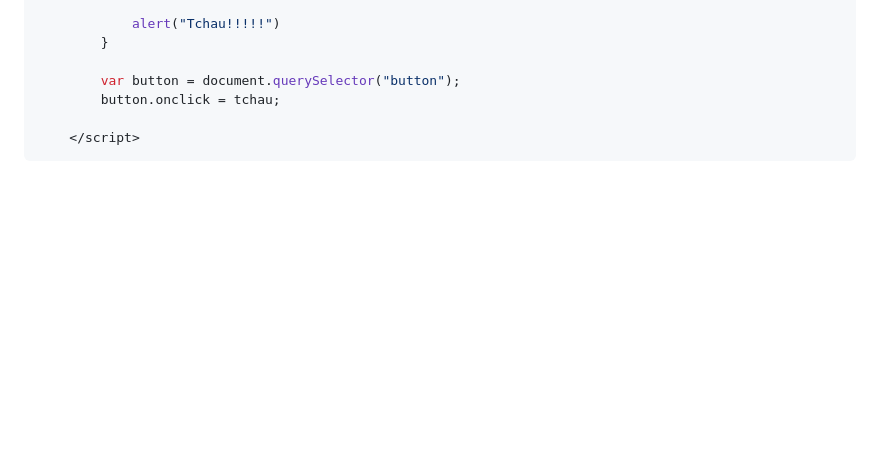
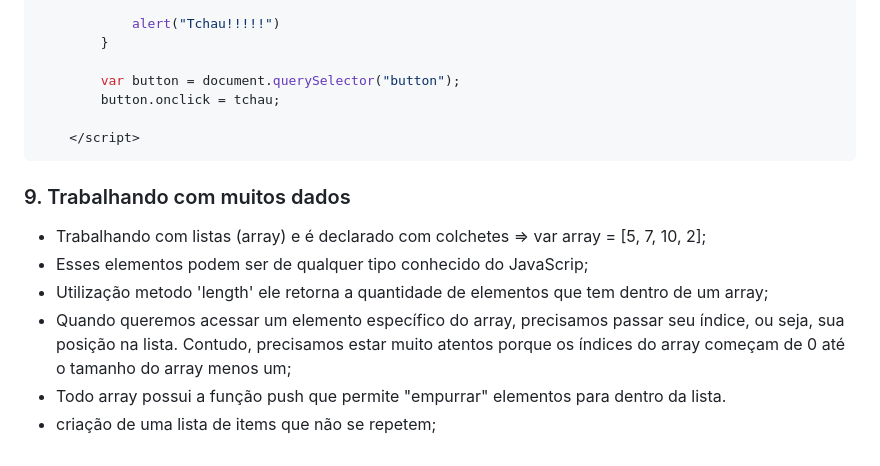
Before and after one commit to Tuanemendes/formacao-one-alura, a Markdown page: JavaScript e HTML desenvolva um jogo e pratique lógica de programação/README.md, the part around one of its changes. Rendered like a GitHub page; blank space fills up the shorter version.

````diff
--- a/JavaScript e HTML desenvolva um jogo e pratique lógica de programação/README.md
+++ b/JavaScript e HTML desenvolva um jogo e pratique lógica de programação/README.md
@@ -284,3 +280,11 @@
 
     </script>
 ```
+<h3>9. Trabalhando com muitos dados</h3>
+
+* Trabalhando com listas (array) e é declarado com colchetes =>    var array = [5, 7, 10, 2];
+* Esses elementos podem ser de qualquer tipo conhecido do JavaScrip;
+* Utilização metodo 'length' ele retorna a quantidade de elementos que tem dentro de um array;
+* Quando queremos acessar um elemento específico do array, precisamos passar seu índice, ou seja, sua posição na lista. Contudo, precisamos estar muito atentos porque os índices do array começam de 0 até o tamanho do array menos um;
+* Todo array possui a função push que permite "empurrar" elementos para dentro da lista.
+* criação de uma lista de items que não se repetem;
````
Also changed, not shown: other parts of JavaScript e HTML desenvolva um jogo e pratique lógica de programação/README.md (+0 -4 lines).
